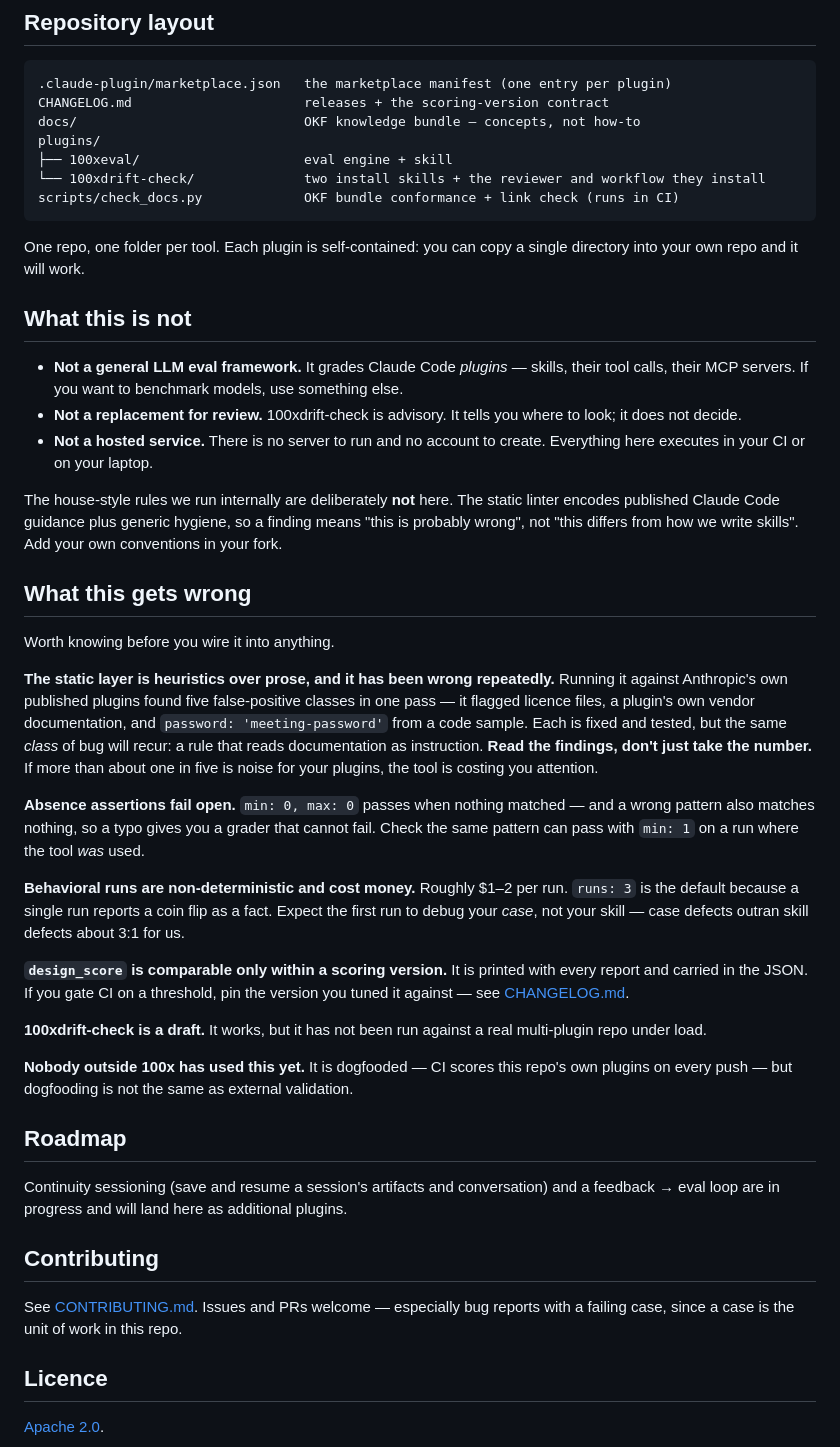
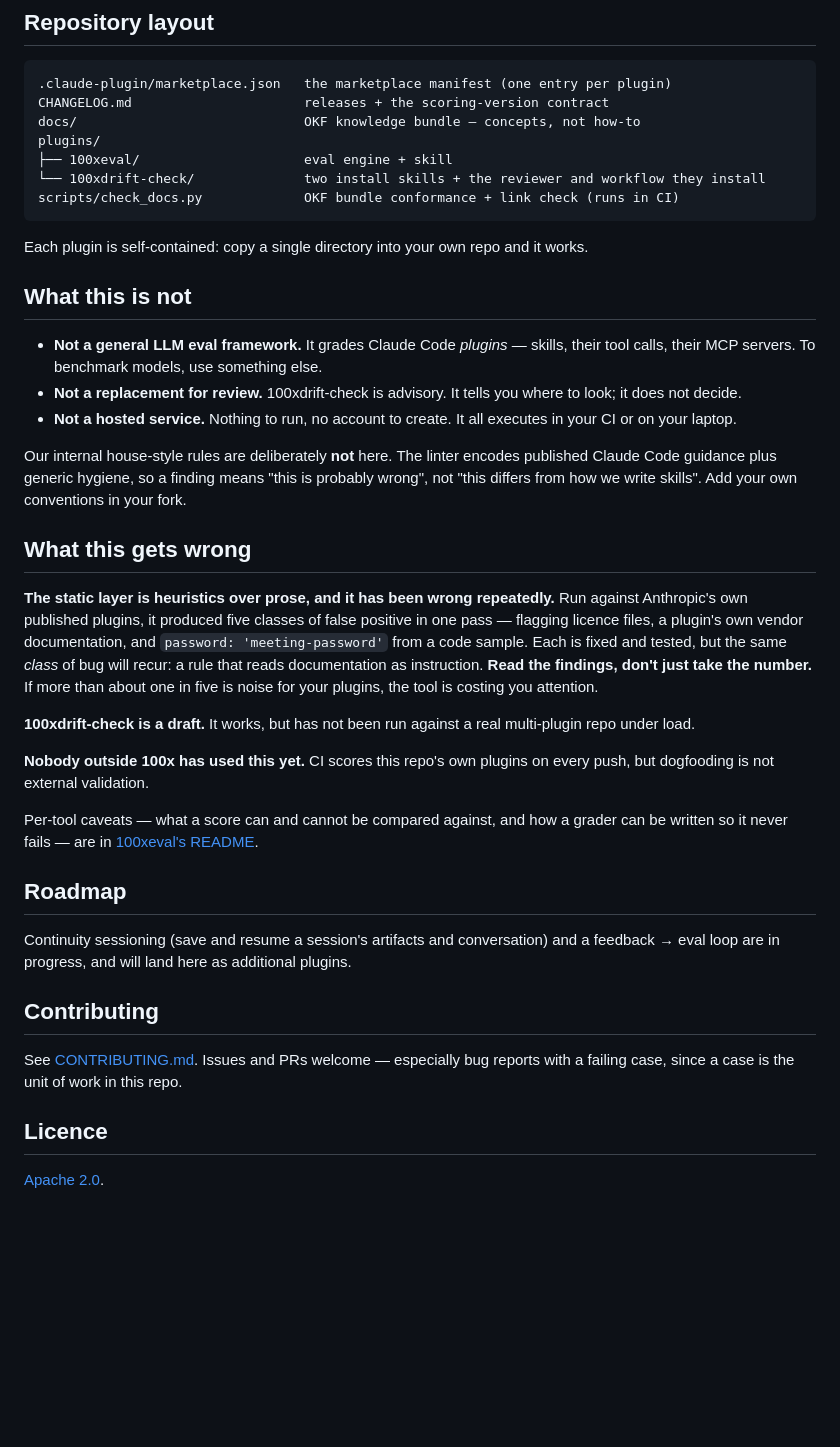
Before and after one commit to 100xopensource/100xtools, a Markdown page: README.md, the part around one of its changes. Drawn GitHub-style; blank space fills up the shorter version.

````diff
--- a/README.md
+++ b/README.md
@@ -97,61 +71,49 @@ plugins/
 scripts/check_docs.py             OKF bundle conformance + link check (runs in CI)
 ```
 
-One repo, one folder per tool. Each plugin is self-contained: you can copy a single
-directory into your own repo and it will work.
+Each plugin is self-contained: copy a single directory into your own repo and it works.
 
 ## What this is not
 
-- **Not a general LLM eval framework.** It grades Claude Code *plugins* — skills, their
-  tool calls, their MCP servers. If you want to benchmark models, use something else.
-- **Not a replacement for review.** 100xdrift-check is advisory. It tells you where to look; it
-  does not decide.
-- **Not a hosted service.** There is no server to run and no account to create. Everything
-  here executes in your CI or on your laptop.
+- **Not a general LLM eval framework.** It grades Claude Code *plugins* — skills, their tool
+  calls, their MCP servers. To benchmark models, use something else.
+- **Not a replacement for review.** 100xdrift-check is advisory. It tells you where to look;
+  it does not decide.
+- **Not a hosted service.** Nothing to run, no account to create. It all executes in your CI
+  or on your laptop.
 
-The house-style rules we run internally are deliberately **not** here. The static linter
-encodes published Claude Code guidance plus generic hygiene, so a finding means "this is
-probably wrong", not "this differs from how we write skills". Add your own conventions in
-your fork.
+Our internal house-style rules are deliberately **not** here. The linter encodes published
+Claude Code guidance plus generic hygiene, so a finding means "this is probably wrong", not
+"this differs from how we write skills". Add your own conventions in your fork.
 
 ## What this gets wrong
 
-Worth knowing before you wire it into anything.
+**The static layer is heuristics over prose, and it has been wrong repeatedly.** Run against
+Anthropic's own published plugins, it produced five classes of false positive in one pass —
+flagging licence files, a plugin's own vendor documentation, and `password: 'meeting-password'`
+from a code sample. Each is fixed and tested, but the same *class* of bug will recur: a rule
+that reads documentation as instruction. **Read the findings, don't just take the number.** If
+more than about one in five is noise for your plugins, the tool is costing you attention.
 
-**The static layer is heuristics over prose, and it has been wrong repeatedly.** Running it
-against Anthropic's own published plugins found five false-positive classes in one pass — it
-flagged licence files, a plugin's own vendor documentation, and `password: 'meeting-password'`
-from a code sample. Each is fixed and tested, but the same *class* of bug will recur: a rule
-that reads documentation as instruction. **Read the findings, don't just take the number.**
-If more than about one in five is noise for your plugins, the tool is costing you attention.
+**100xdrift-check is a draft.** It works, but has not been run against a real multi-plugin
+repo under load.
 
-**Absence assertions fail open.** `min: 0, max: 0` passes when nothing matched — and a wrong
-pattern also matches nothing, so a typo gives you a grader that cannot fail. Check the same
-pattern can pass with `min: 1` on a run where the tool *was* used.
+**Nobody outside 100x has used this yet.** CI scores this repo's own plugins on every push,
+but dogfooding is not external validation.
 
-**Behavioral runs are non-deterministic and cost money.** Roughly $1–2 per run. `runs: 3` is
-the default because a single run reports a coin flip as a fact. Expect the first run to
-debug your *case*, not your skill — case defects outran skill defects about 3:1 for us.
-
-**`design_score` is comparable only within a scoring version.** It is printed with every
-report and carried in the JSON. If you gate CI on a threshold, pin the version you tuned it
-against — see [CHANGELOG.md](./CHANGELOG.md).
-
-**100xdrift-check is a draft.** It works, but it has not been run against a real
-multi-plugin repo under load.
-
-**Nobody outside 100x has used this yet.** It is dogfooded — CI scores this repo's own
-plugins on every push — but dogfooding is not the same as external validation.
+Per-tool caveats — what a score can and cannot be compared against, and how a grader can be
+written so it never fails — are in
+[100xeval's README](./plugins/100xeval/README.md#known-traps).
 
 ## Roadmap
 
 Continuity sessioning (save and resume a session's artifacts and conversation) and a
-feedback → eval loop are in progress and will land here as additional plugins.
+feedback → eval loop are in progress, and will land here as additional plugins.
 
 ## Contributing
 
-See [CONTRIBUTING.md](./CONTRIBUTING.md). Issues and PRs welcome — especially bug reports
-with a failing case, since a case is the unit of work in this repo.
+See [CONTRIBUTING.md](./CONTRIBUTING.md). Issues and PRs welcome — especially bug reports with
+a failing case, since a case is the unit of work in this repo.
 
 ## Licence
 
````
Also changed, not shown: other parts of README.md (+23 -49 lines), plugins/100xeval/README.md (+15 -0 lines).
